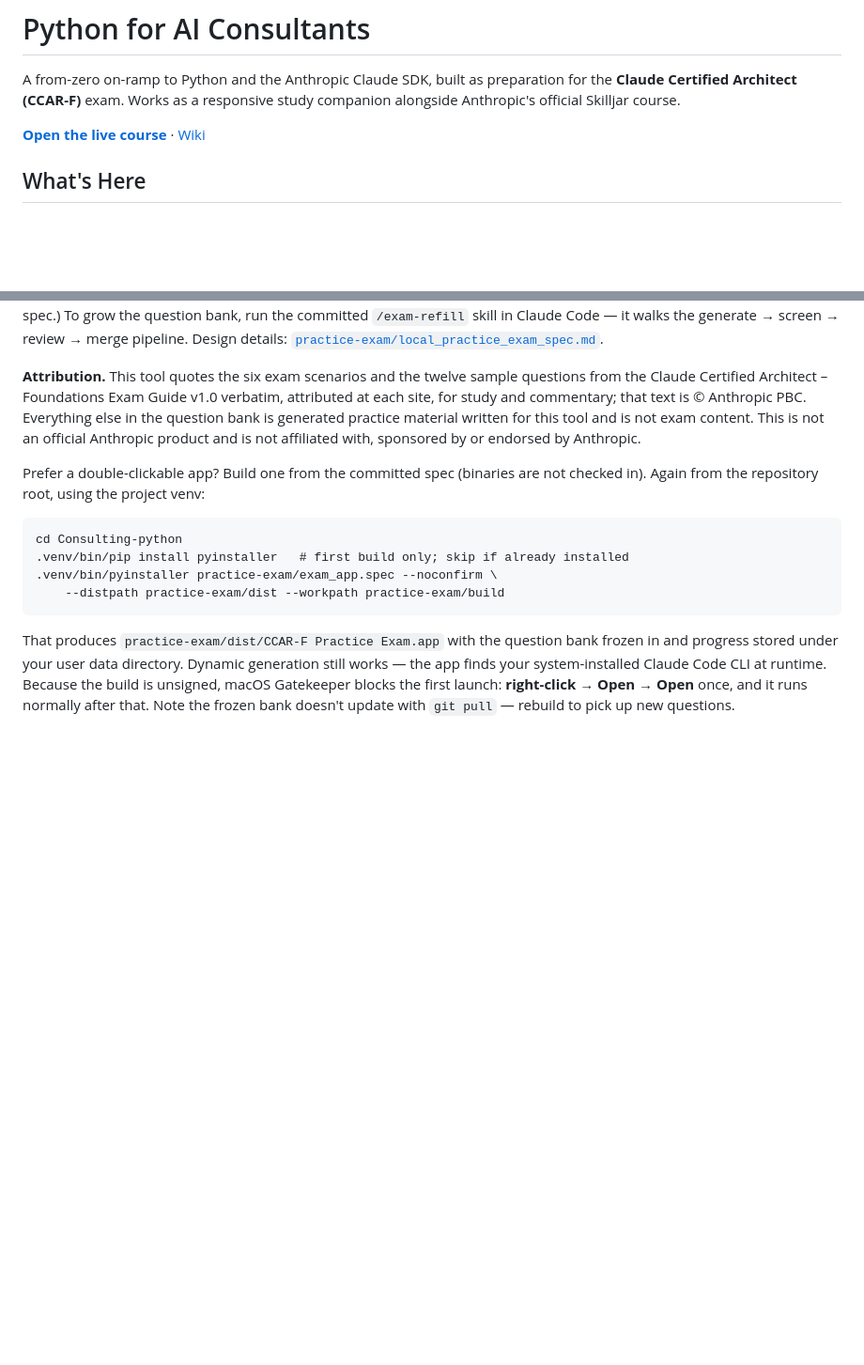
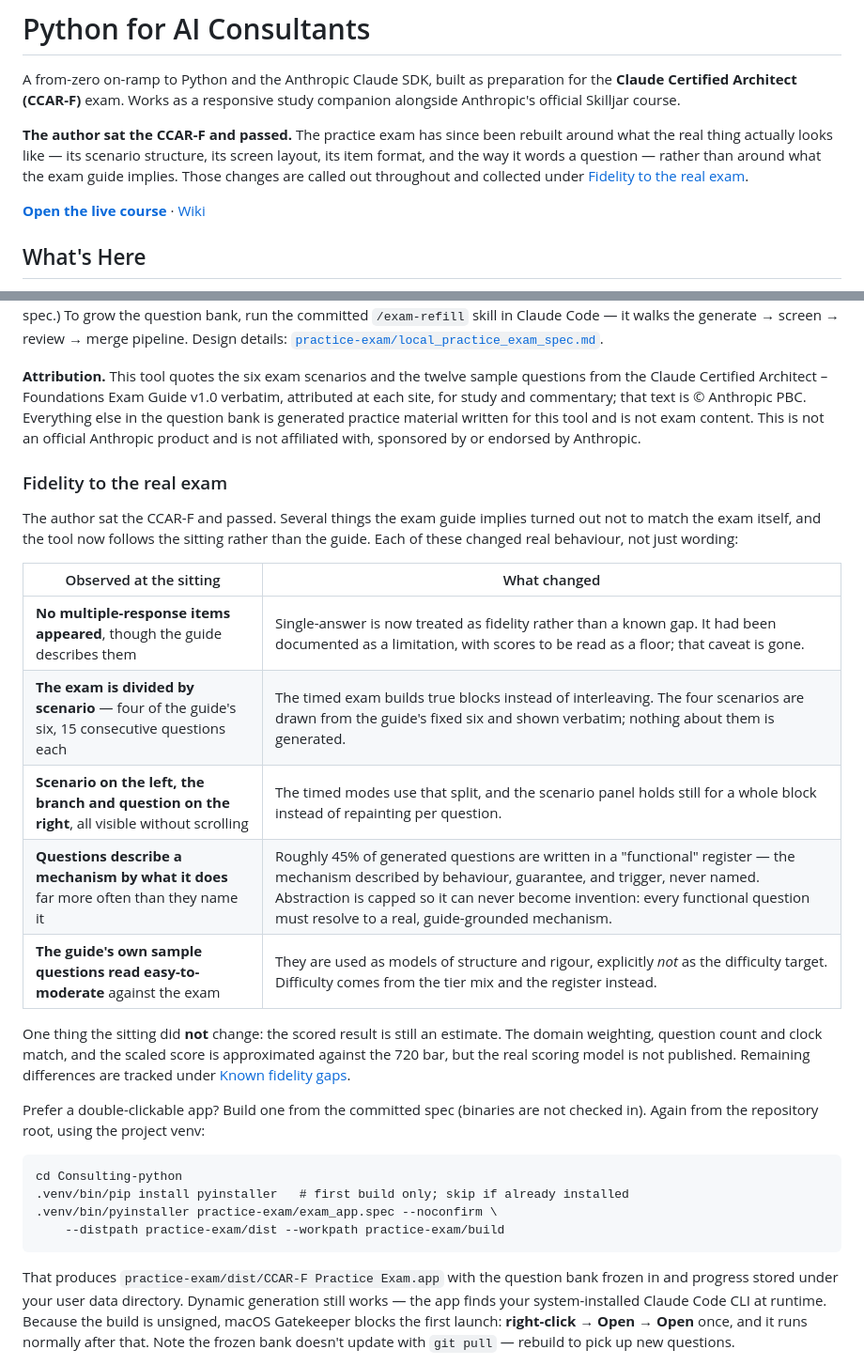
Before and after one commit to tfurland-la/Consulting-python, a Markdown page: README.md, 2 parts joined by grey strips. Shown at 94% size. Drawn GitHub-style; blank space fills up the shorter version.

Commit message:
Record that the author passed, and what the sitting changed
The practice exam has been rebuilt around what the real CCAR-F looks like rather
than what the exam guide implies, but the README only said so obliquely, in
scattered "a real sitting found..." asides. Collected into one section, each
observation paired with the behaviour it changed: no multiple-response items
despite the guide describing them, four scenarios of fifteen consecutive
questions, the split-screen layout, mechanisms described by behaviour rather than
named, and the guide's own samples reading easier than the exam.

Says plainly what the sitting did NOT settle: the scored result is still an
estimate, because the real scoring model is not published.

Co-Authored-By: Claude Opus 5 <noreply@anthropic.com>

```diff
--- a/README.md
+++ b/README.md
@@ -3,6 +3,12 @@
 A from-zero on-ramp to Python and the Anthropic Claude SDK, built as preparation
 for the **Claude Certified Architect (CCAR-F)** exam. Works as a responsive study
 companion alongside Anthropic's official Skilljar course.
+
+**The author sat the CCAR-F and passed.** The practice exam has since been
+rebuilt around what the real thing actually looks like — its scenario structure,
+its screen layout, its item format, and the way it words a question — rather than
+around what the exam guide implies. Those changes are called out throughout and
+collected under [Fidelity to the real exam](#fidelity-to-the-real-exam).
 
 **[Open the live course][live-course]** · [Wiki][wiki]
 
@@ -91,6 +97,25 @@ material written for this tool and is not exam content. This is not an official
 Anthropic product and is not affiliated with, sponsored by or endorsed by
 Anthropic.
 
+### Fidelity to the real exam
+
+The author sat the CCAR-F and passed. Several things the exam guide implies turned
+out not to match the exam itself, and the tool now follows the sitting rather than
+the guide. Each of these changed real behaviour, not just wording:
+
+| Observed at the sitting | What changed |
+|---|---|
+| **No multiple-response items appeared**, though the guide describes them | Single-answer is now treated as fidelity rather than a known gap. It had been documented as a limitation, with scores to be read as a floor; that caveat is gone. |
+| **The exam is divided by scenario** — four of the guide's six, 15 consecutive questions each | The timed exam builds true blocks instead of interleaving. The four scenarios are drawn from the guide's fixed six and shown verbatim; nothing about them is generated. |
+| **Scenario on the left, the branch and question on the right**, all visible without scrolling | The timed modes use that split, and the scenario panel holds still for a whole block instead of repainting per question. |
+| **Questions describe a mechanism by what it does** far more often than they name it | Roughly 45% of generated questions are written in a "functional" register — the mechanism described by behaviour, guarantee, and trigger, never named. Abstraction is capped so it can never become invention: every functional question must resolve to a real, guide-grounded mechanism. |
+| **The guide's own sample questions read easy-to-moderate** against the exam | They are used as models of structure and rigour, explicitly *not* as the difficulty target. Difficulty comes from the tier mix and the register instead. |
+
+One thing the sitting did **not** change: the scored result is still an estimate.
+The domain weighting, question count and clock match, and the scaled score is
+approximated against the 720 bar, but the real scoring model is not published.
+Remaining differences are tracked under [Known fidelity gaps][fidelity].
+
 Prefer a double-clickable app? Build one from the committed spec (binaries are
 not checked in). Again from the repository root, using the project venv:
 
```
